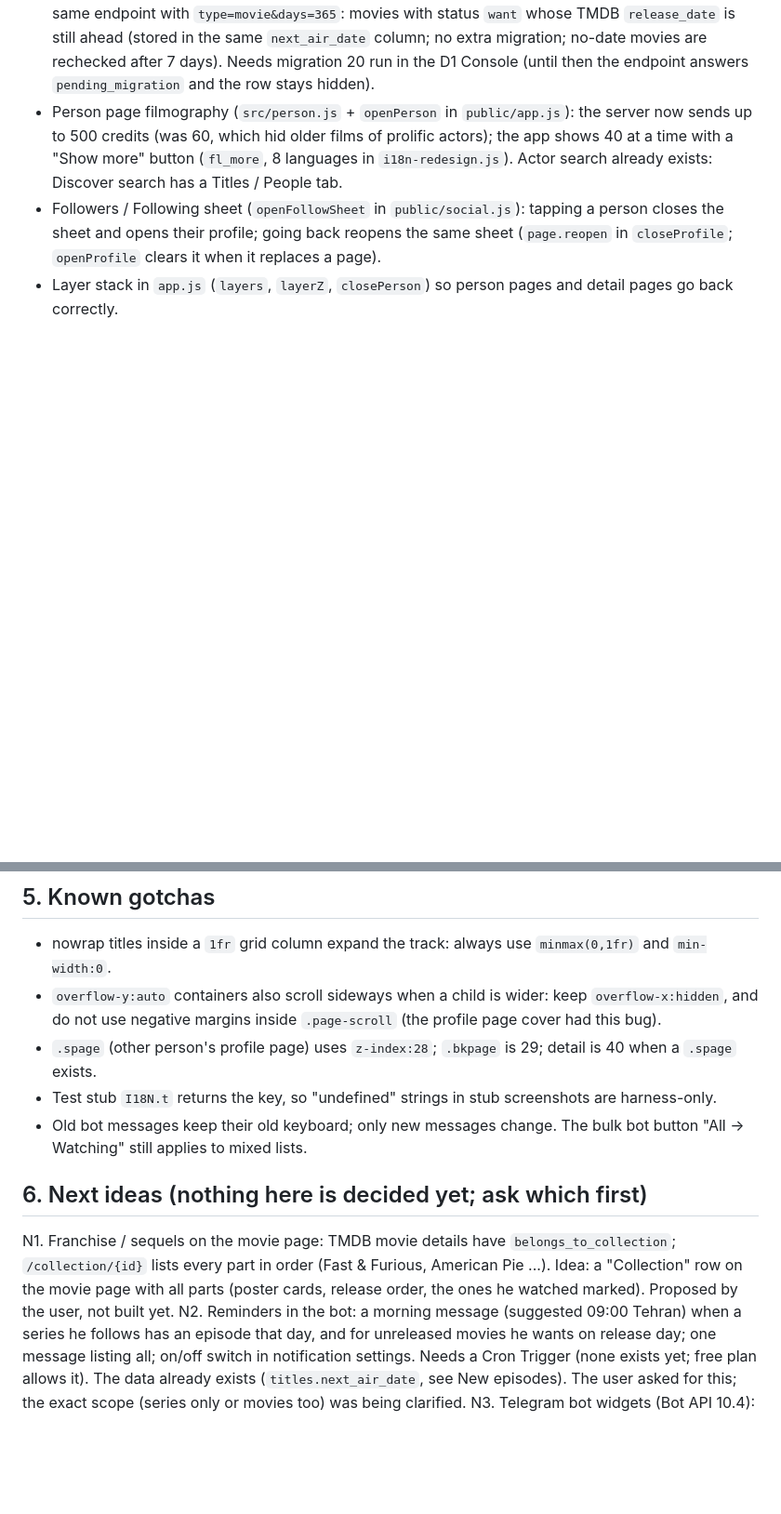
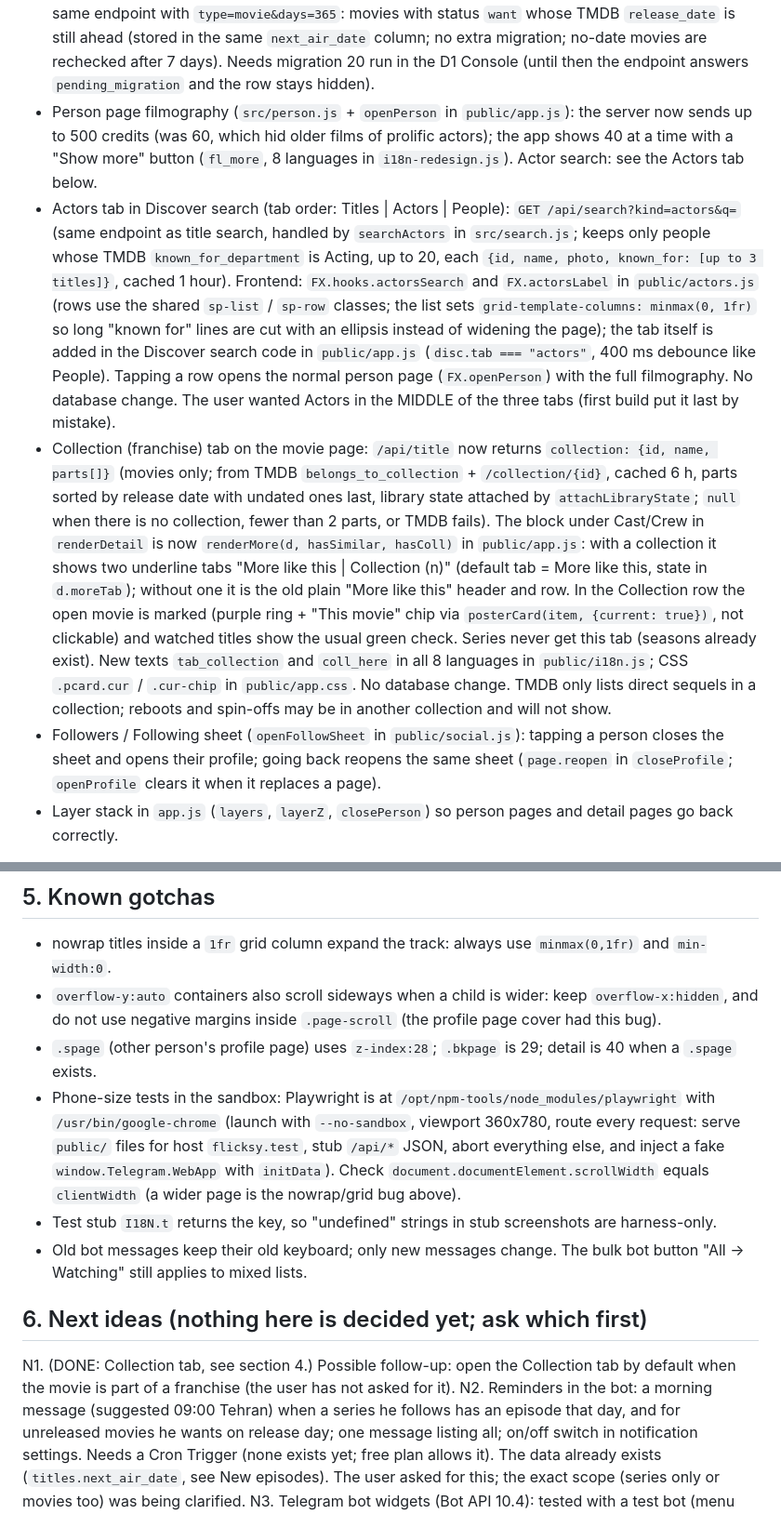
Before and after one commit to amirhossein-rashidi/Flicksy, a Markdown page: HANDOFF.md, 2 parts joined by grey strips. Shown at 93% size. GitHub-like rendering; blank space fills up the shorter version.

Commit message:
Revise HANDOFF.md for feature updates and known issues
Updated HANDOFF.md to reflect changes in bot features, actor search, and upcoming episodes. Added details on new collection tab and known issues.

```diff
--- a/HANDOFF.md
+++ b/HANDOFF.md
@@ -62,7 +62,9 @@ Privacy columns on `users`: `is_private`, `activity_visible`, `inline_hidden`, `
 - Popular actors row (Discover, filter "All" only, placed after "Top rated movies"): `public/actors.js` (hook `FX.hooks.discoverActors`, round photos, one-line names with ellipsis, tap opens the person page via `FX.openPerson`) + `GET /api/discover?kind=actors` in `src/discover.js`. It takes TMDB `/person/popular` pages 1-5 (cached 1 day), keeps people who act and have a photo, and mixes order: 2 long-time famous names (by total votes of their `known_for` titles) then 1 hot-this-week name, repeating, 20 total. No database change. Note: `FX.api` returns `{status, data}`, so read `res.data.results`.
 - Home rows about you (after Trending, before the lists): `public/homerows.js` (hook `FX.hooks.homeRows`) + `src/homerows.js` (`GET /api/home-rows?kind=rec|fshows|fmovies`). Home order: hero, Continue watching, New episodes, Trending, Recommended for you, Shows friends watched, Movies friends watched, lists. The Popular/Top rated rows were removed from Home on purpose (they live only in Discover). `rec` = TMDB `/recommendations` of up to 5 titles he rated 8+ (falls back to last watched), already-in-library titles removed. Friends rows = titles watched in the last 45 days by people he follows (accepted, `activity_visible = 1`), not watched by him, most friends first; each card shows up to 3 tiny friend avatars and `+n`. Empty rows hide themselves. No migration.
 - New episodes (Home row after Continue watching + calendar page behind its arrow): `public/upcoming.js` (hook `FX.hooks.homeUpcoming`) + `src/upcoming.js` (`GET /api/upcoming?days=14|60`). Series he is `watching` or `want`; next episode comes from TMDB `next_episode_to_air` and is cached on `titles` (migration 20: `next_air_date`, `next_season`, `next_episode`, `next_checked_at`; '' = nothing announced, NULL = never checked). Each request refreshes at most 12 stale series (10 ms CPU limit), so a large library fills in over the first visits; with-date rows are rechecked after 24 h, no-date rows after 72 h. Home row = next 14 days, hidden when empty; calendar page = 60 days grouped by day; labels Today / Tomorrow / weekday / date from the phone's local date. A second Home row "Upcoming movies" (right below it, no arrow) uses the same endpoint with `type=movie&days=365`: movies with status `want` whose TMDB `release_date` is still ahead (stored in the same `next_air_date` column; no extra migration; no-date movies are rechecked after 7 days). Needs migration 20 run in the D1 Console (until then the endpoint answers `pending_migration` and the row stays hidden).
-- Person page filmography (`src/person.js` + `openPerson` in `public/app.js`): the server now sends up to 500 credits (was 60, which hid older films of prolific actors); the app shows 40 at a time with a "Show more" button (`fl_more`, 8 languages in `i18n-redesign.js`). Actor search already exists: Discover search has a Titles / People tab.
+- Person page filmography (`src/person.js` + `openPerson` in `public/app.js`): the server now sends up to 500 credits (was 60, which hid older films of prolific actors); the app shows 40 at a time with a "Show more" button (`fl_more`, 8 languages in `i18n-redesign.js`). Actor search: see the Actors tab below.
+- Actors tab in Discover search (tab order: Titles | Actors | People): `GET /api/search?kind=actors&q=` (same endpoint as title search, handled by `searchActors` in `src/search.js`; keeps only people whose TMDB `known_for_department` is Acting, up to 20, each `{id, name, photo, known_for: [up to 3 titles]}`, cached 1 hour). Frontend: `FX.hooks.actorsSearch` and `FX.actorsLabel` in `public/actors.js` (rows use the shared `sp-list` / `sp-row` classes; the list sets `grid-template-columns: minmax(0, 1fr)` so long "known for" lines are cut with an ellipsis instead of widening the page); the tab itself is added in the Discover search code in `public/app.js` (`disc.tab === "actors"`, 400 ms debounce like People). Tapping a row opens the normal person page (`FX.openPerson`) with the full filmography. No database change. The user wanted Actors in the MIDDLE of the three tabs (first build put it last by mistake).
+- Collection (franchise) tab on the movie page: `/api/title` now returns `collection: {id, name, parts[]}` (movies only; from TMDB `belongs_to_collection` + `/collection/{id}`, cached 6 h, parts sorted by release date with undated ones last, library state attached by `attachLibraryState`; `null` when there is no collection, fewer than 2 parts, or TMDB fails). The block under Cast/Crew in `renderDetail` is now `renderMore(d, hasSimilar, hasColl)` in `public/app.js`: with a collection it shows two underline tabs "More like this | Collection (n)" (default tab = More like this, state in `d.moreTab`); without one it is the old plain "More like this" header and row. In the Collection row the open movie is marked (purple ring + "This movie" chip via `posterCard(item, {current: true})`, not clickable) and watched titles show the usual green check. Series never get this tab (seasons already exist). New texts `tab_collection` and `coll_here` in all 8 languages in `public/i18n.js`; CSS `.pcard.cur` / `.cur-chip` in `public/app.css`. No database change. TMDB only lists direct sequels in a collection; reboots and spin-offs may be in another collection and will not show.
 - Followers / Following sheet (`openFollowSheet` in `public/social.js`): tapping a person closes the sheet and opens their profile; going back reopens the same sheet (`page.reopen` in `closeProfile`; `openProfile` clears it when it replaces a page).
 - Layer stack in `app.js` (`layers`, `layerZ`, `closePerson`) so person pages and detail pages go back correctly.
 
@@ -70,11 +72,12 @@ Privacy columns on `users`: `is_private`, `activity_visible`, `inline_hidden`, `
 - nowrap titles inside a `1fr` grid column expand the track: always use `minmax(0,1fr)` and `min-width:0`.
 - `overflow-y:auto` containers also scroll sideways when a child is wider: keep `overflow-x:hidden`, and do not use negative margins inside `.page-scroll` (the profile page cover had this bug).
 - `.spage` (other person's profile page) uses `z-index:28`; `.bkpage` is 29; detail is 40 when a `.spage` exists.
+- Phone-size tests in the sandbox: Playwright is at `/opt/npm-tools/node_modules/playwright` with `/usr/bin/google-chrome` (launch with `--no-sandbox`, viewport 360x780, route every request: serve `public/` files for host `flicksy.test`, stub `/api/*` JSON, abort everything else, and inject a fake `window.Telegram.WebApp` with `initData`). Check `document.documentElement.scrollWidth` equals `clientWidth` (a wider page is the nowrap/grid bug above).
 - Test stub `I18N.t` returns the key, so "undefined" strings in stub screenshots are harness-only.
 - Old bot messages keep their old keyboard; only new messages change. The bulk bot button "All → Watching" still applies to mixed lists.
 
 ## 6. Next ideas (nothing here is decided yet; ask which first)
-N1. Franchise / sequels on the movie page: TMDB movie details have `belongs_to_collection`; `/collection/{id}` lists every part in order (Fast & Furious, American Pie ...). Idea: a "Collection" row on the movie page with all parts (poster cards, release order, the ones he watched marked). Proposed by the user, not built yet.
+N1. (DONE: Collection tab, see section 4.) Possible follow-up: open the Collection tab by default when the movie is part of a franchise (the user has not asked for it).
 N2. Reminders in the bot: a morning message (suggested 09:00 Tehran) when a series he follows has an episode that day, and for unreleased movies he wants on release day; one message listing all; on/off switch in notification settings. Needs a Cron Trigger (none exists yet; free plan allows it). The data already exists (`titles.next_air_date`, see New episodes). The user asked for this; the exact scope (series only or movies too) was being clarified.
 N3. Telegram bot widgets (Bot API 10.4): tested with a test bot (menu look is good, works), but widgets have no text input and no scrolling, 1024-byte answers, no posters, and cannot open inline mode. The user decided to keep the current glass-button menu. Test files were throwaway and are not in the repo.
 N4. Other ideas offered: "where to watch" (TMDB watch providers), personal stats on the profile (genres, actors), favorites shelves, badge result caching, check D1 Insights rows-read after a few days.
```
